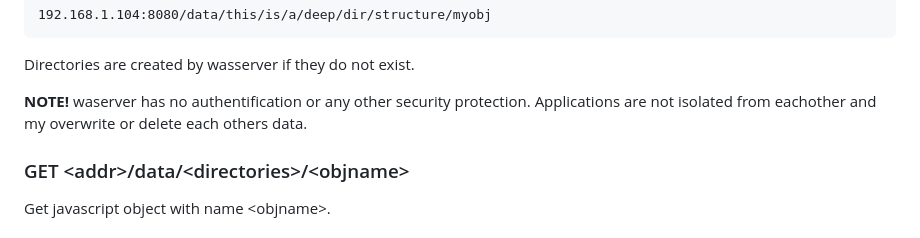
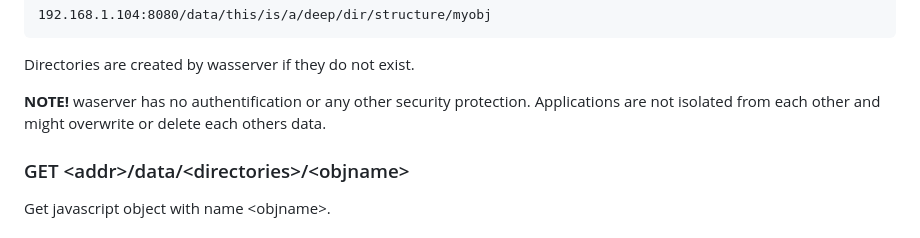
Before and after one commit to midstar/WAServer, a Markdown page: README.md, the part around the change. Drawn GitHub-style.

Commit message:
Fix spell errors

```diff
--- a/README.md
+++ b/README.md
@@ -79,7 +79,7 @@ added such as:
 Directories are created by wasserver if they do not exist.
 
 **NOTE!** waserver has no authentification or any other security protection.
-Applications are not isolated from eachother and my overwrite or delete each
+Applications are not isolated from each other and might overwrite or delete each
 others data.
 
 ### GET &lt;addr&gt;/data/&lt;directories&gt;/&lt;objname&gt;
```
